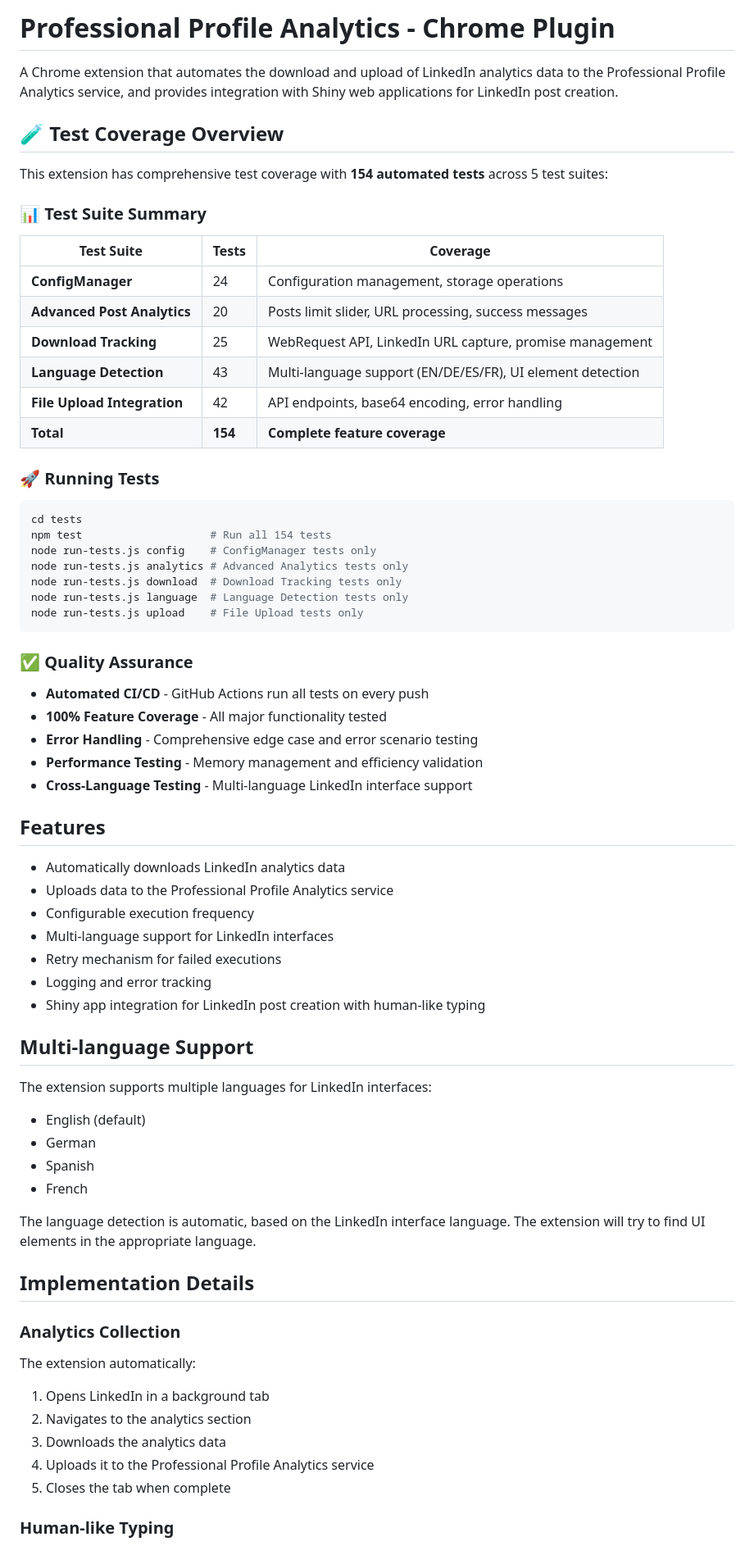
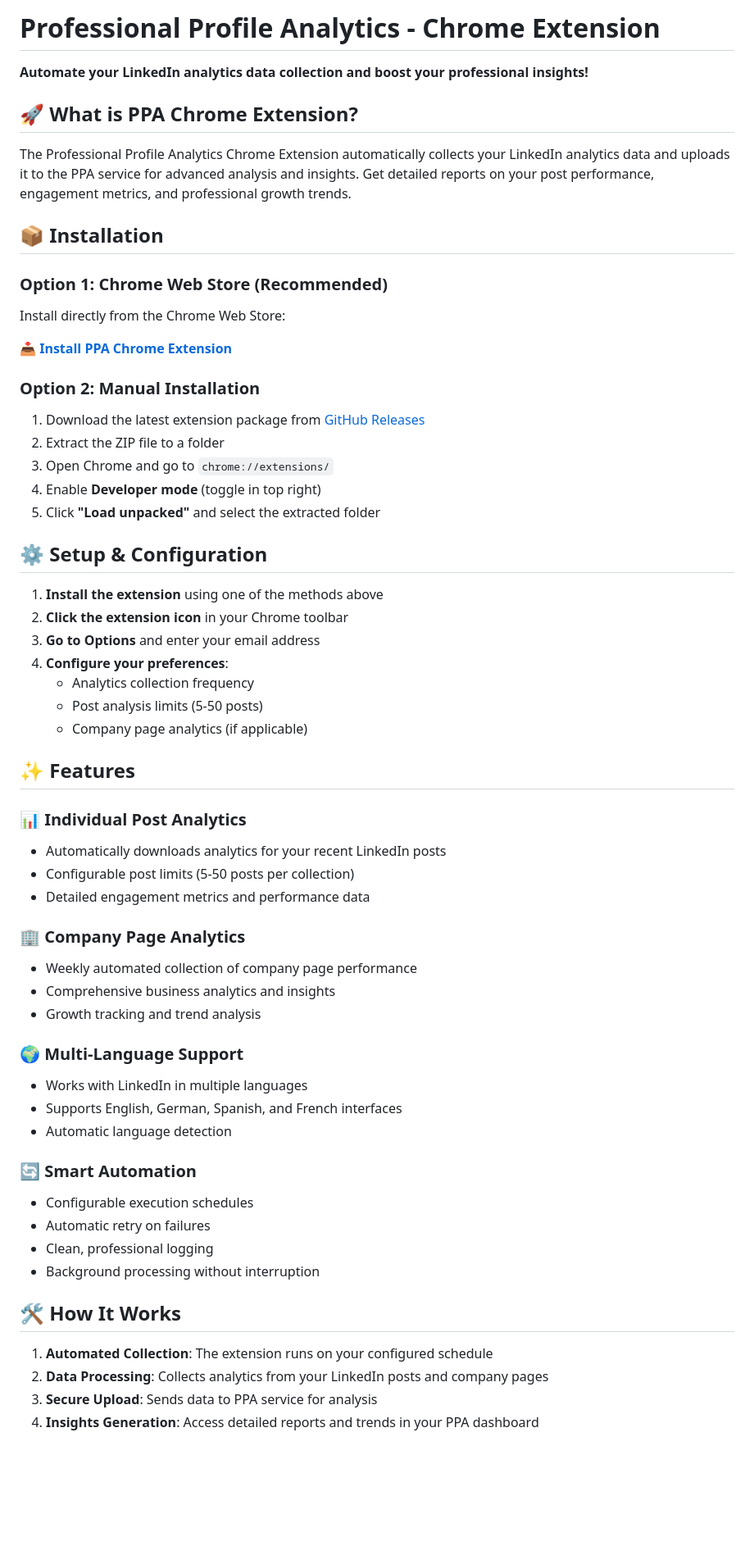
Before and after one commit to Professional-Profile-Analytics/PPA-Chrome-Plugin, a Markdown page: README.md, the part around the change printed below. Shown: that part at 82% size. Drawn GitHub-style; blank space fills up the shorter version.

Commit message:
new repo documentation

````diff
--- a/README.md
+++ b/README.md
@@ -1,70 +1,62 @@
-# Professional Profile Analytics - Chrome Plugin
+# Professional Profile Analytics - Chrome Extension
 
-A Chrome extension that automates the download and upload of LinkedIn analytics data to the Professional Profile Analytics service, and provides integration with Shiny web applications for LinkedIn post creation.
+**Automate your LinkedIn analytics data collection and boost your professional insights!**
 
-## 🧪 Test Coverage Overview
+## 🚀 **What is PPA Chrome Extension?**
 
-This extension has comprehensive test coverage with **154 automated tests** across 5 test suites:
+The Professional Profile Analytics Chrome Extension automatically collects your LinkedIn analytics data and uploads it to the PPA service for advanced analysis and insights. Get detailed reports on your post performance, engagement metrics, and professional growth trends.
 
-### **📊 Test Suite Summary**
-| Test Suite | Tests | Coverage |
-|------------|-------|----------|
-| **ConfigManager** | 24 | Configuration management, storage operations |
-| **Advanced Post Analytics** | 20 | Posts limit slider, URL processing, success messages |
-| **Download Tracking** | 25 | WebRequest API, LinkedIn URL capture, promise management |
-| **Language Detection** | 43 | Multi-language support (EN/DE/ES/FR), UI element detection |
-| **File Upload Integration** | 42 | API endpoints, base64 encoding, error handling |
-| **Total** | **154** | **Complete feature coverage** |
+## 📦 **Installation**
 
-### **🚀 Running Tests**
-```bash
-cd tests
-npm test                    # Run all 154 tests
-node run-tests.js config    # ConfigManager tests only
-node run-tests.js analytics # Advanced Analytics tests only
-node run-tests.js download  # Download Tracking tests only
-node run-tests.js language  # Language Detection tests only
-node run-tests.js upload    # File Upload tests only
-```
+### **Option 1: Chrome Web Store (Recommended)**
+Install directly from the Chrome Web Store:
 
-### **✅ Quality Assurance**
-- **Automated CI/CD** - GitHub Actions run all tests on every push
-- **100% Feature Coverage** - All major functionality tested
-- **Error Handling** - Comprehensive edge case and error scenario testing
-- **Performance Testing** - Memory management and efficiency validation
-- **Cross-Language Testing** - Multi-language LinkedIn interface support
+**[📥 Install PPA Chrome Extension](https://chromewebstore.google.com/detail/professional-profile-anal/ndcimkancadipbckcncmiamcfhgmoagh)**
 
-## Features
+### **Option 2: Manual Installation**
+1. Download the latest extension package from [GitHub Releases](https://github.com/your-repo/PPA-Chrome-Plugin/releases)
+2. Extract the ZIP file to a folder
+3. Open Chrome and go to `chrome://extensions/`
+4. Enable **Developer mode** (toggle in top right)
+5. Click **"Load unpacked"** and select the extracted folder
 
-- Automatically downloads LinkedIn analytics data
-- Uploads data to the Professional Profile Analytics service
-- Configurable execution frequency
-- Multi-language support for LinkedIn interfaces
-- Retry mechanism for failed executions
-- Logging and error tracking
-- Shiny app integration for LinkedIn post creation with human-like typing
+## ⚙️ **Setup & Configuration**
 
-## Multi-language Support
+1. **Install the extension** using one of the methods above
+2. **Click the extension icon** in your Chrome toolbar
+3. **Go to Options** and enter your email address
+4. **Configure your preferences**:
+   - Analytics collection frequency
+   - Post analysis limits (5-50 posts)
+   - Company page analytics (if applicable)
 
-The extension supports multiple languages for LinkedIn interfaces:
+## ✨ **Features**
 
-- English (default)
-- German
-- Spanish
-- French
+### **📊 Individual Post Analytics**
+- Automatically downloads analytics for your recent LinkedIn posts
+- Configurable post limits (5-50 posts per collection)
+- Detailed engagement metrics and performance data
 
-The language detection is automatic, based on the LinkedIn interface language. The extension will try to find UI elements in the appropriate language.
+### **🏢 Company Page Analytics**
+- Weekly automated collection of company page performance
+- Comprehensive business analytics and insights
+- Growth tracking and trend analysis
 
-## Implementation Details
+### **🌍 Multi-Language Support**
+- Works with LinkedIn in multiple languages
+- Supports English, German, Spanish, and French interfaces
+- Automatic language detection
 
-### Analytics Collection
+### **🔄 Smart Automation**
+- Configurable execution schedules
+- Automatic retry on failures
+- Clean, professional logging
+- Background processing without interruption
 
-The extension automatically:
-1. Opens LinkedIn in a background tab
-2. Navigates to the analytics section
-3. Downloads the analytics data
-4. Uploads it to the Professional Profile Analytics service
-5. Closes the tab when complete
+## 🛠️ **How It Works**
 
-### Human-like Typing
+1. **Automated Collection**: The extension runs on your configured schedule
+2. **Data Processing**: Collects analytics from your LinkedIn posts and company pages
+3. **Secure Upload**: Sends data to PPA service for analysis
+4. **Insights Generation**: Access detailed reports and trends in your PPA dashboard
 
````
Also changed, not shown: other parts of README.md (+38 -131 lines), DEVELOPER.md (added, +242 -0 lines).
